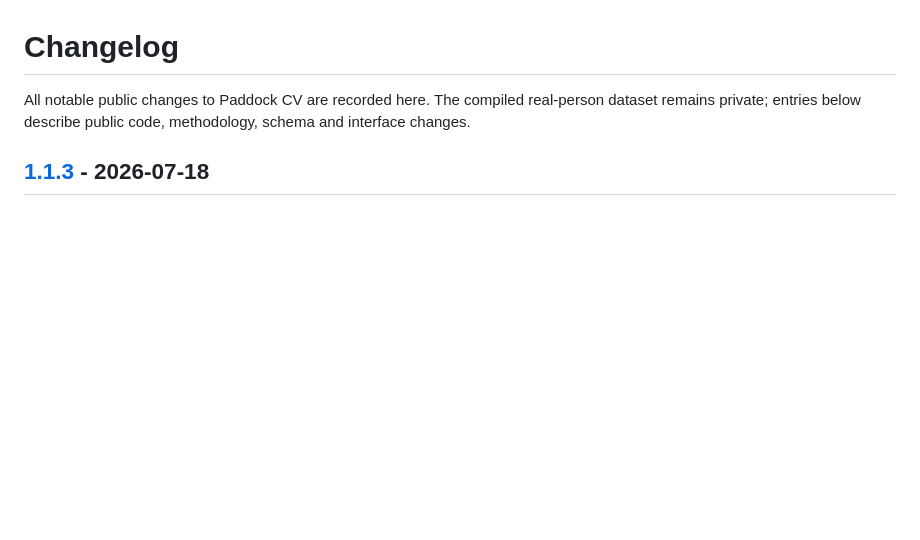
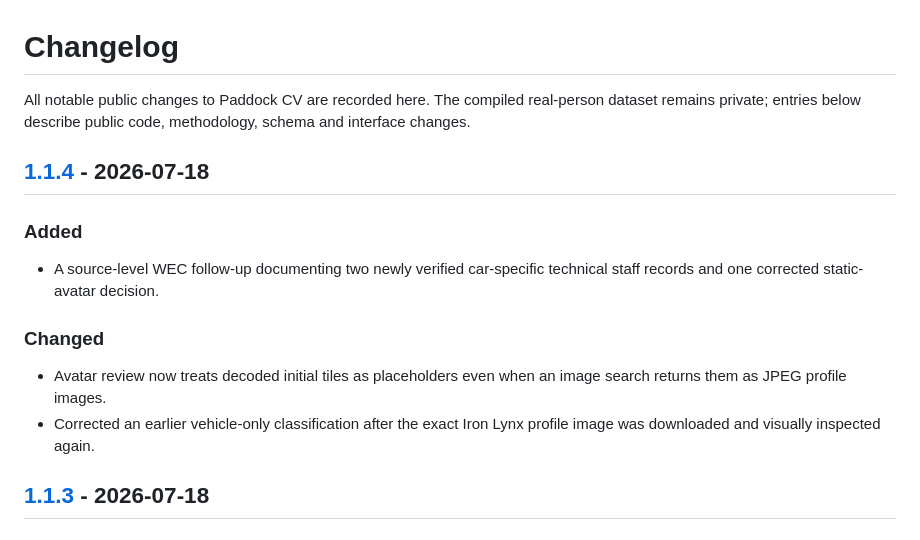
Before and after one commit to gaoflow/paddock-cv, a Markdown page: CHANGELOG.md, the part around one of its changes. Drawn GitHub-style; blank space fills up the shorter version.

Commit message:
expand WEC technical roster coverage (#5)

```diff
--- a/CHANGELOG.md
+++ b/CHANGELOG.md
@@ -3,6 +3,20 @@
 All notable public changes to Paddock CV are recorded here. The compiled
 real-person dataset remains private; entries below describe public code,
 methodology, schema and interface changes.
+
+## [1.1.4] - 2026-07-18
+
+### Added
+
+- A source-level WEC follow-up documenting two newly verified car-specific
+  technical staff records and one corrected static-avatar decision.
+
+### Changed
+
+- Avatar review now treats decoded initial tiles as placeholders even when an
+  image search returns them as JPEG profile images.
+- Corrected an earlier vehicle-only classification after the exact Iron Lynx
+  profile image was downloaded and visually inspected again.
 
 ## [1.1.3] - 2026-07-18
 
```
Also changed, not shown: other parts of CHANGELOG.md (+1 -0 lines), docs/research/wec-roster-avatar-followup-2026-07-18.md (added, +40 -0 lines).
